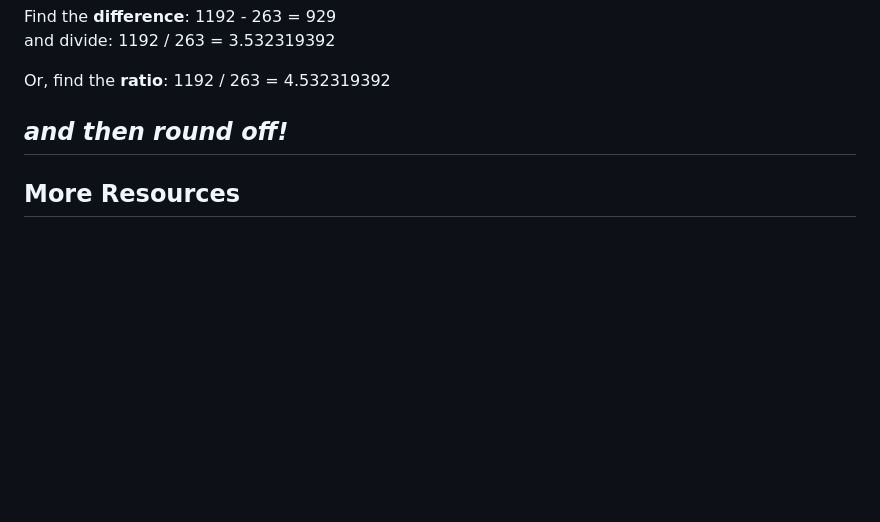
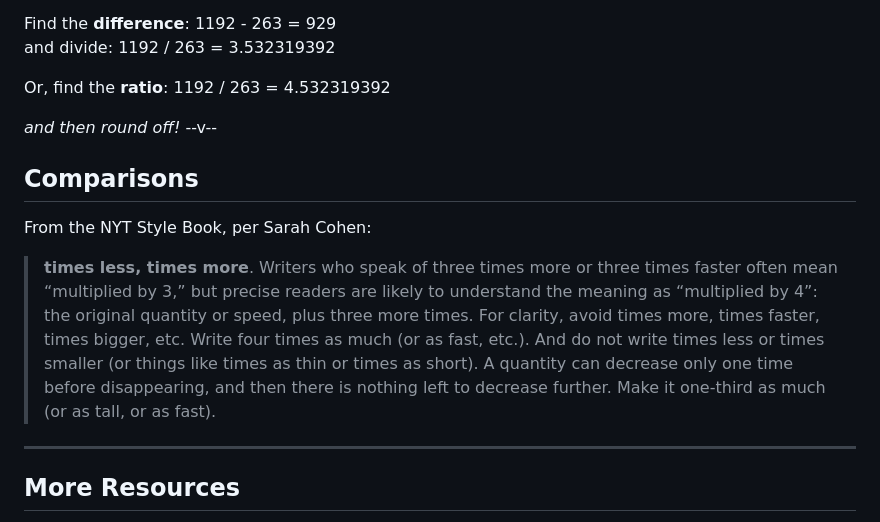
Before and after one commit to amandabee/fundamentals-of-numeracy, a Markdown page: lecture/numeracy.md, the part around the change printed below. GitHub-like rendering; blank space fills up the shorter version.

```diff
--- a/lecture/numeracy.md
+++ b/lecture/numeracy.md
@@ -997,6 +1017,20 @@ Usage is comparable: http://www.cdc.gov/nchs/data/hus/hus12.pdf#212
 
 
 <span class="fragment">*and then round off!*</span>
+--v--
+## Comparisons
+
+From the NYT Style Book, per Sarah Cohen:
+> **times less, times more**. Writers who speak of three times more or three
+times faster often mean “multiplied by 3,” but precise readers are likely
+to understand the meaning as “multiplied by 4”: the original quantity or
+speed, plus three more times. For clarity, avoid times more, times faster,
+times bigger, etc. Write four times as much (or as fast, etc.). And do not
+write times less or times smaller (or things like times as thin or times as
+short). A quantity can decrease only one time before disappearing, and then
+there is nothing left to decrease further. Make it one-third as much (or as
+tall, or as fast).
+
 -----
 ## More Resources
 It takes more than numeracy and some skepticism to cover numbers stories. Sarah Cohen's [Numbers in the Newsroom](http://www.worldcat.org/oclc/48822382) is a great primer on a range of numbers-driven stories. She goes well beyond the basics of language and calculation, deep into property taxes, school rankings, and economic forecasts.
```
Also changed, not shown: other parts of lecture/numeracy.md (+23 -3 lines), lecture/fahr-inflation.png (added), lecture/fahr-inflation_SM.png (added).
